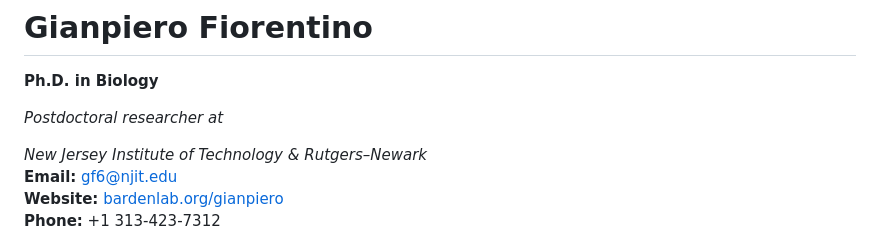
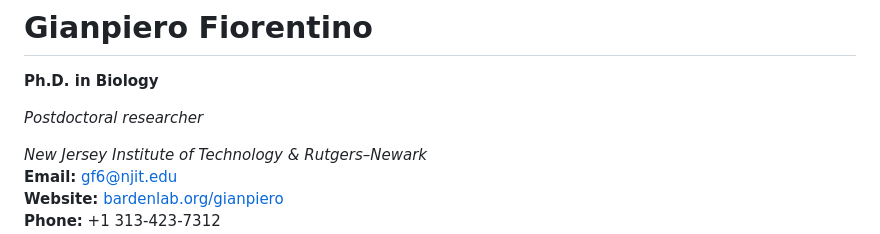
Before and after one commit to Fioromyrmex/Gianpiero_Fiorentino_CV, a Markdown page: README.md, the part around the change. Rendered like a GitHub page.

```diff
--- a/README.md
+++ b/README.md
@@ -1,7 +1,7 @@
 # Gianpiero Fiorentino
 **Ph.D. in Biology**
 
-*Postdoctoral researcher at*
+*Postdoctoral researcher*
 
 *New Jersey Institute of Technology & Rutgers–Newark*
 **Email:** [gf6@njit.edu](mailto:gf6@njit.edu)
```
